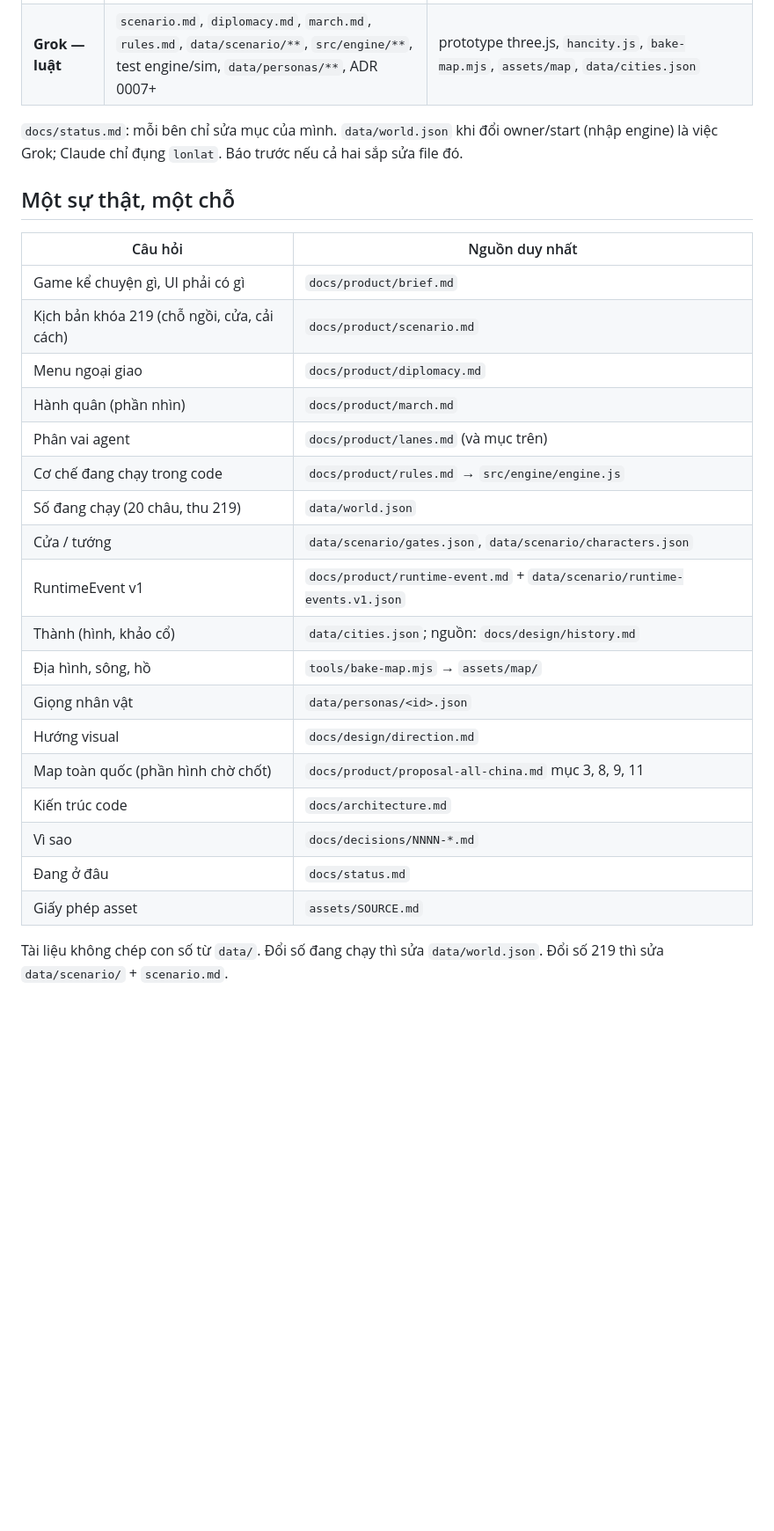
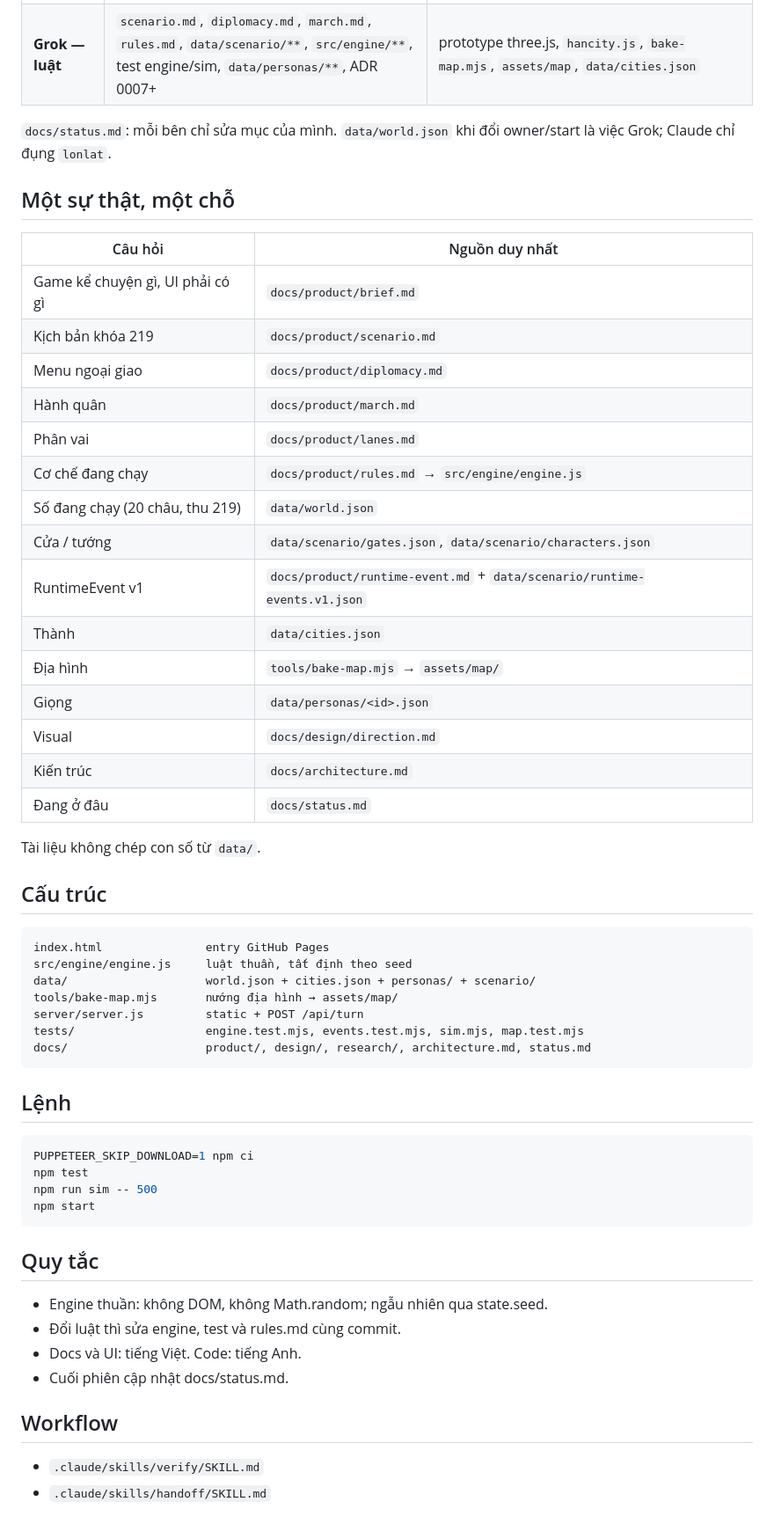
Before and after one commit to thanhhoanace/emperors, a Markdown page: AGENTS.md, the part around the change. Shown at 88% size. Rendered like a GitHub page; blank space fills up the shorter version.

Commit message:
docs: restore AGENTS.md body after SOT sync

````diff
--- a/AGENTS.md
+++ b/AGENTS.md
@@ -17,29 +17,59 @@ Chi tiết: `docs/product/lanes.md`. Không sửa file của luồng kia.
 | **Claude — hình** | `docs/design/**`, `assets/map/**`, `tools/bake-map.mjs`, `data/cities.json`, `lonlat` trong `world.json`, ADR 0004–0006, phần hình `proposal-all-china.md` | `src/engine/**`, `tests/engine.test.mjs`, `tests/sim.mjs`, `scenario.md`, `diplomacy.md`, `rules.md`, `data/scenario/**`, `data/personas/**` |
 | **Grok — luật** | `scenario.md`, `diplomacy.md`, `march.md`, `rules.md`, `data/scenario/**`, `src/engine/**`, test engine/sim, `data/personas/**`, ADR 0007+ | prototype three.js, `hancity.js`, `bake-map.mjs`, `assets/map`, `data/cities.json` |
 
-`docs/status.md`: mỗi bên chỉ sửa mục của mình. `data/world.json` khi đổi owner/start (nhập engine) là việc Grok; Claude chỉ đụng `lonlat`. Báo trước nếu cả hai sắp sửa file đó.
+`docs/status.md`: mỗi bên chỉ sửa mục của mình. `data/world.json` khi đổi owner/start là việc Grok; Claude chỉ đụng `lonlat`.
 
 ## Một sự thật, một chỗ
 
 | Câu hỏi | Nguồn duy nhất |
 | --- | --- |
 | Game kể chuyện gì, UI phải có gì | `docs/product/brief.md` |
-| Kịch bản khóa 219 (chỗ ngồi, cửa, cải cách) | `docs/product/scenario.md` |
+| Kịch bản khóa 219 | `docs/product/scenario.md` |
 | Menu ngoại giao | `docs/product/diplomacy.md` |
-| Hành quân (phần nhìn) | `docs/product/march.md` |
-| Phân vai agent | `docs/product/lanes.md` (và mục trên) |
-| Cơ chế đang chạy trong code | `docs/product/rules.md` → `src/engine/engine.js` |
+| Hành quân | `docs/product/march.md` |
+| Phân vai | `docs/product/lanes.md` |
+| Cơ chế đang chạy | `docs/product/rules.md` → `src/engine/engine.js` |
 | Số đang chạy (20 châu, thu 219) | `data/world.json` |
 | Cửa / tướng | `data/scenario/gates.json`, `data/scenario/characters.json` |
 | RuntimeEvent v1 | `docs/product/runtime-event.md` + `data/scenario/runtime-events.v1.json` |
-| Thành (hình, khảo cổ) | `data/cities.json`; nguồn: `docs/design/history.md` |
-| Địa hình, sông, hồ | `tools/bake-map.mjs` → `assets/map/` |
-| Giọng nhân vật | `data/personas/<id>.json` |
-| Hướng visual | `docs/design/direction.md` |
-| Map toàn quốc (phần hình chờ chốt) | `docs/product/proposal-all-china.md` mục 3, 8, 9, 11 |
-| Kiến trúc code | `docs/architecture.md` |
-| Vì sao | `docs/decisions/NNNN-*.md` |
+| Thành | `data/cities.json` |
+| Địa hình | `tools/bake-map.mjs` → `assets/map/` |
+| Giọng | `data/personas/<id>.json` |
+| Visual | `docs/design/direction.md` |
+| Kiến trúc | `docs/architecture.md` |
 | Đang ở đâu | `docs/status.md` |
-| Giấy phép asset | `assets/SOURCE.md` |
 
-Tài liệu không chép con số từ `data/`. Đổi số đang chạy thì sửa `data/world.json`. Đổi số 219 thì sửa `data/scenario/` + `scenario.md`.
+Tài liệu không chép con số từ `data/`.
+
+## Cấu trúc
+
+```text
+index.html               entry GitHub Pages
+src/engine/engine.js     luật thuần, tất định theo seed
+data/                    world.json + cities.json + personas/ + scenario/
+tools/bake-map.mjs       nướng địa hình → assets/map/
+server/server.js         static + POST /api/turn
+tests/                   engine.test.mjs, events.test.mjs, sim.mjs, map.test.mjs
+docs/                    product/, design/, research/, architecture.md, status.md
+```
+
+## Lệnh
+
+```bash
+PUPPETEER_SKIP_DOWNLOAD=1 npm ci
+npm test
+npm run sim -- 500
+npm start
+```
+
+## Quy tắc
+
+- Engine thuần: không DOM, không Math.random; ngẫu nhiên qua state.seed.
+- Đổi luật thì sửa engine, test và rules.md cùng commit.
+- Docs và UI: tiếng Việt. Code: tiếng Anh.
+- Cuối phiên cập nhật docs/status.md.
+
+## Workflow
+
+- `.claude/skills/verify/SKILL.md`
+- `.claude/skills/handoff/SKILL.md`
````
